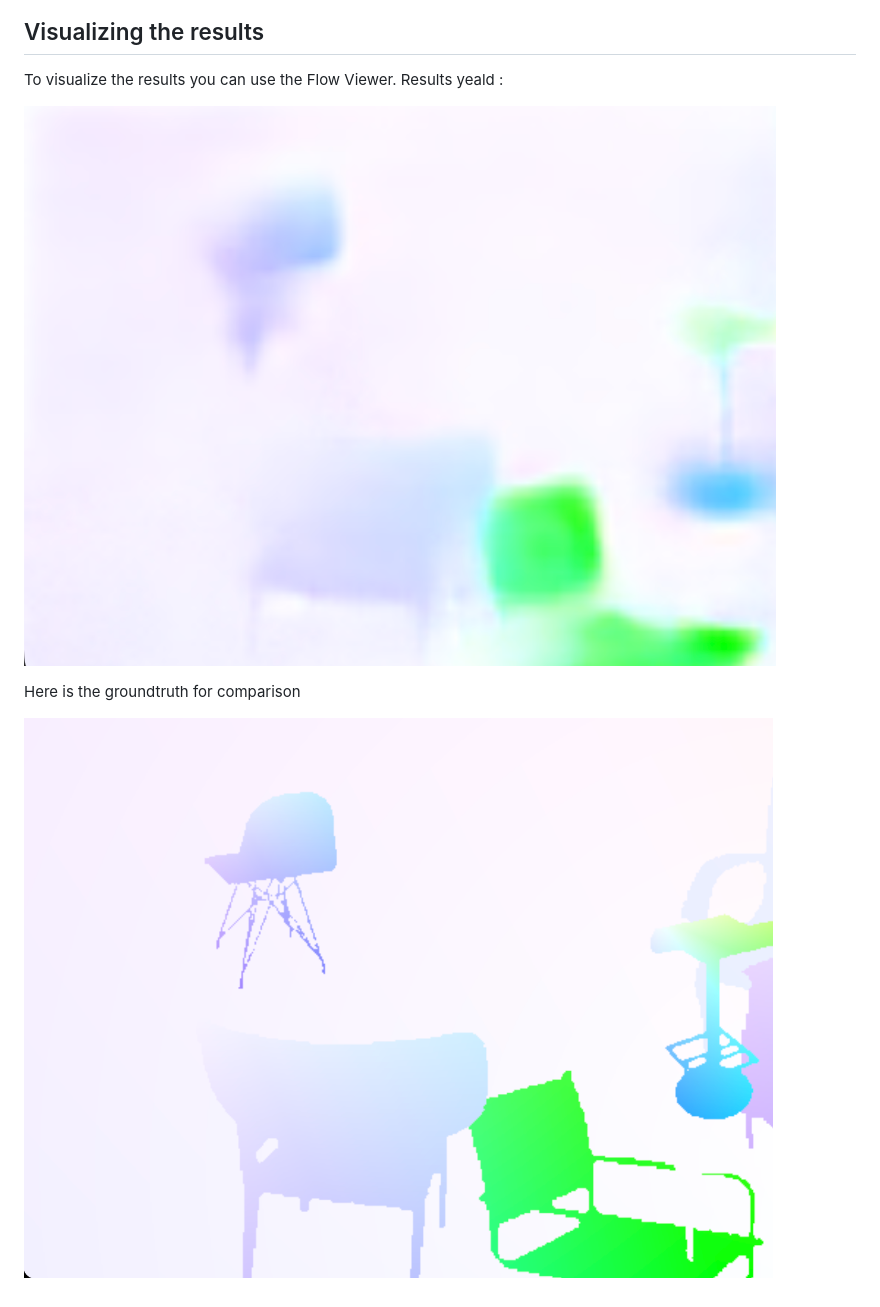
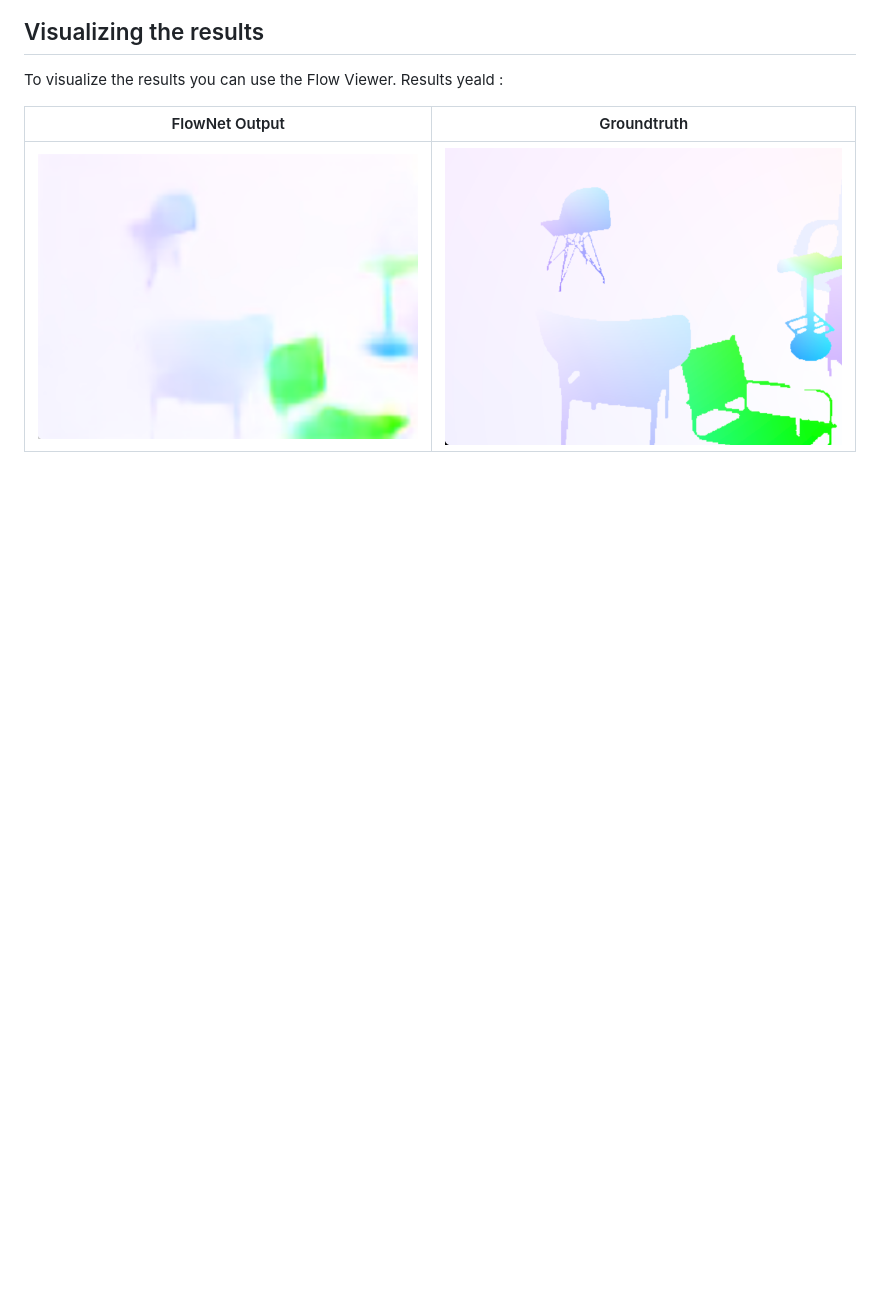
Before and after one commit to oscaregreteau/Projet-Recherche, a Markdown page: Python/FlowNet/README.md, the part around the change. Drawn GitHub-style; pictures changed too: Images/Flownet/output.png; blank space fills up the shorter version.

```diff
--- a/Python/FlowNet/README.md
+++ b/Python/FlowNet/README.md
@@ -28,8 +28,6 @@ After running on the [FlyingChairs Dataset](https://lmb.informatik.uni-freiburg.
 
 To visualize the results you can use the Flow Viewer. Results yeald :
 
-![FlowNet Output on the FlyingChairs dataset](../../Images/Flownet/output.png)
-
-Here is the groundtruth for comparison
-
-![Groundtruth](../../Images/Flownet/groundtruth.png)
+FlowNet Output            |  Groundtruth
+:-------------------------:|:-------------------------:
+![](../../Images/Flownet/output.png)  |  ![](../../Images/Flownet/groundtruth.png)
```
